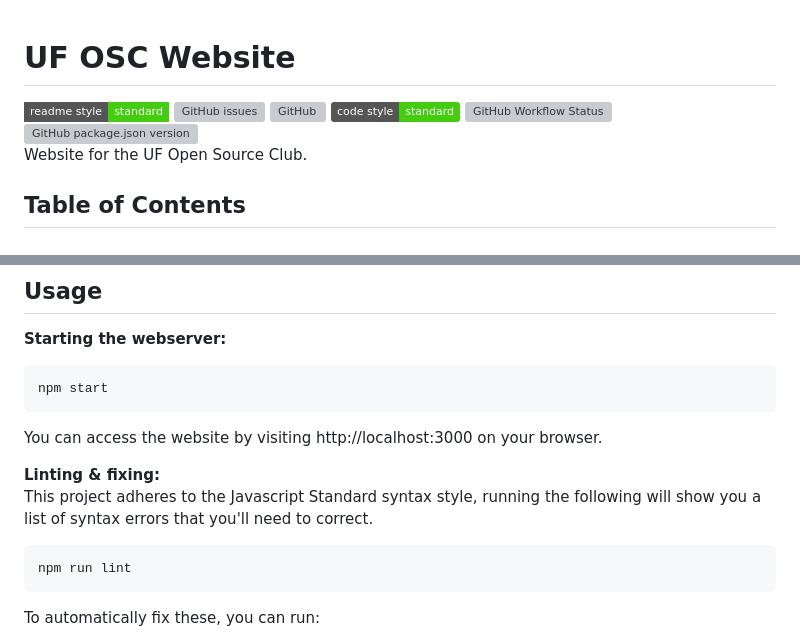
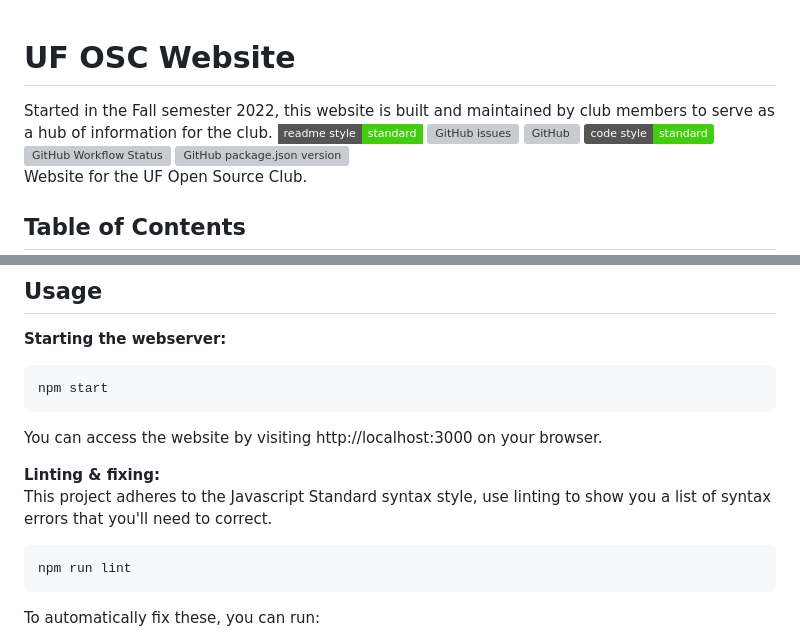
Before and after one commit to ufosc/Club_Website_2, a Markdown page: README.md, 2 parts joined by grey strips. GitHub-like rendering; badges without logos; grey boxes are pictures that could not be loaded.

Commit message:
fix: prettier format readme

````diff
--- a/README.md
+++ b/README.md
@@ -1,5 +1,6 @@
 # UF OSC Website
 
+Started in the Fall semester 2022, this website is built and maintained by club members to serve as a hub of information for the club.
 [![standard-readme compliant](https://img.shields.io/badge/readme%20style-standard-brightgreen.svg?style=flat-square)](https://github.com/RichardLitt/standard-readme) ![GitHub issues](https://img.shields.io/github/issues-raw/ufosc/Club_Website_2) ![GitHub](https://img.shields.io/github/license/ufosc/Club_Website_2) [![JavaScript Style Guide](https://img.shields.io/badge/code_style-standard-brightgreen.svg)](https://standardjs.com) ![GitHub Workflow Status](https://img.shields.io/github/workflow/status/ufosc/Club_Website_2/Node.js%20CI) ![GitHub package.json version](https://img.shields.io/github/package-json/v/ufosc/Club_Website_2)
 <br/>
 Website for the UF Open Source Club.
@@ -47,7 +48,7 @@ You can access the website by visiting http://localhost:3000 on your browser.
 
 <b>Linting & fixing:</b>
 <br/>
-This project adheres to the Javascript Standard syntax style, running the following will show you a list of syntax errors that you'll need to correct.
+This project adheres to the Javascript Standard syntax style, use linting to show you a list of syntax errors that you'll need to correct.
 
 ```
 npm run lint
````
